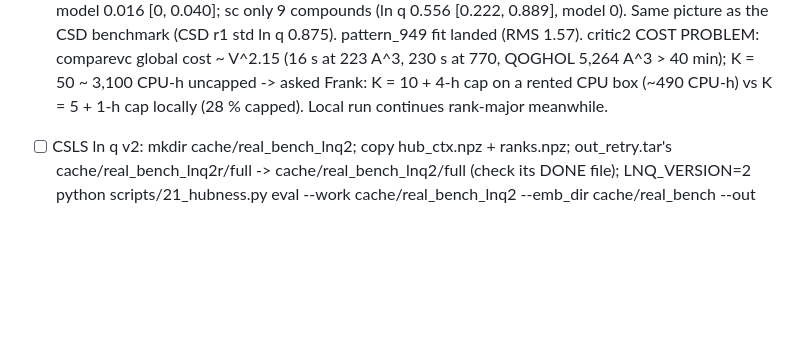
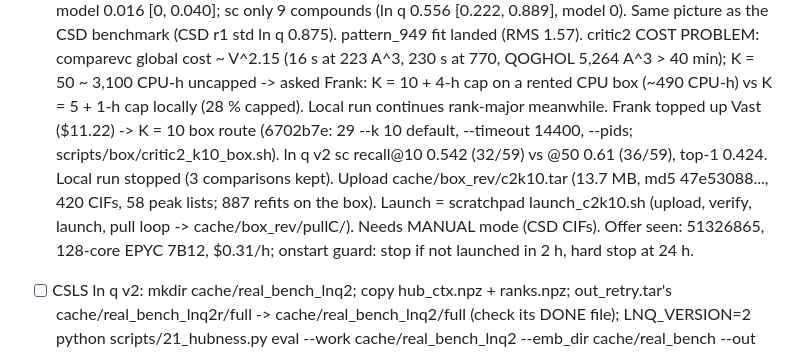
Before and after one commit to fronkt/xrd-clip, a Markdown page: tasks/todo.md, the part around the change. Drawn GitHub-style; blank space fills up the shorter version.

Commit message:
todo: critic2 K = 10 box plan, upload bundle and launch steps

```diff
--- a/tasks/todo.md
+++ b/tasks/todo.md
@@ -250,6 +250,12 @@ B. Box session (manual mode, one CSD-derived upload): R4c training; ln q CSLS re
      landed (RMS 1.57). critic2 COST PROBLEM: comparevc global cost ~ V^2.15 (16 s at 223 A^3, 230 s at 770,
      QOGHOL 5,264 A^3 > 40 min); K = 50 ~ 3,100 CPU-h uncapped -> asked Frank: K = 10 + 4-h cap on a rented
      CPU box (~490 CPU-h) vs K = 5 + 1-h cap locally (28 % capped). Local run continues rank-major meanwhile.
+     Frank topped up Vast ($11.22) -> K = 10 box route (6702b7e: 29 --k 10 default, --timeout 14400, --pids;
+     scripts/box/critic2_k10_box.sh). ln q v2 sc recall@10 0.542 (32/59) vs @50 0.61 (36/59), top-1 0.424.
+     Local run stopped (3 comparisons kept). Upload cache/box_rev/c2k10.tar (13.7 MB, md5 47e53088..., 420
+     CIFs, 58 peak lists; 887 refits on the box). Launch = scratchpad launch_c2k10.sh <id> (upload, verify,
+     launch, pull loop -> cache/box_rev/pullC/). Needs MANUAL mode (CSD CIFs). Offer seen: 51326865, 128-core
+     EPYC 7B12, $0.31/h; onstart guard: stop if not launched in 2 h, hard stop at 24 h.
    - [ ] CSLS ln q v2: mkdir cache/real_bench_lnq2; copy hub_ctx.npz + ranks.npz; out_retry.tar's
          cache/real_bench_lnq2r/full -> cache/real_bench_lnq2/full (check its DONE file);
          LNQ_VERSION=2 python scripts/21_hubness.py eval --work cache/real_bench_lnq2 --emb_dir cache/real_bench
```
